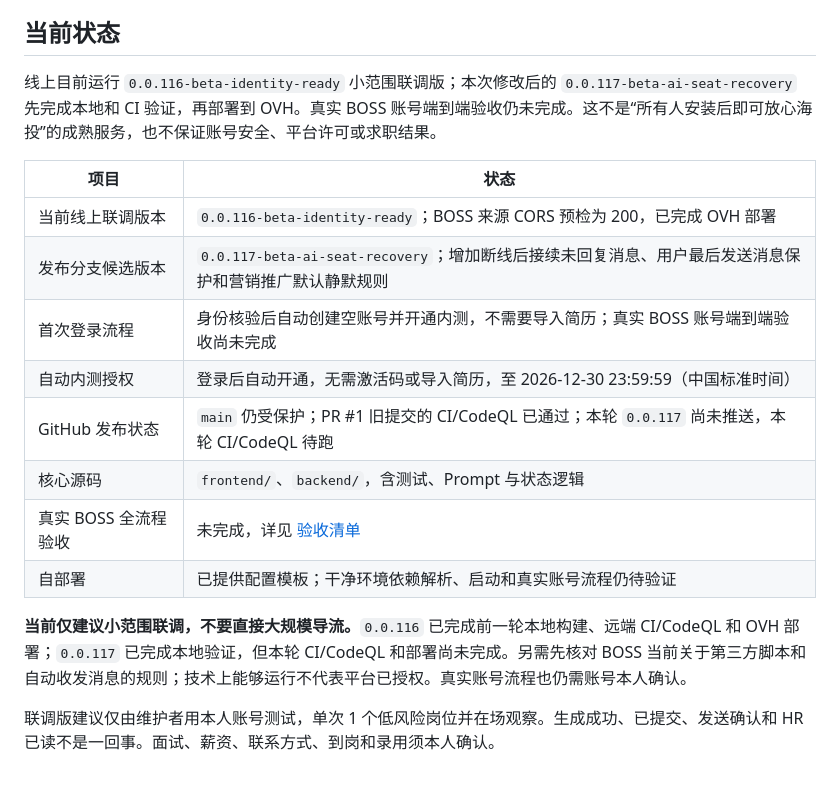
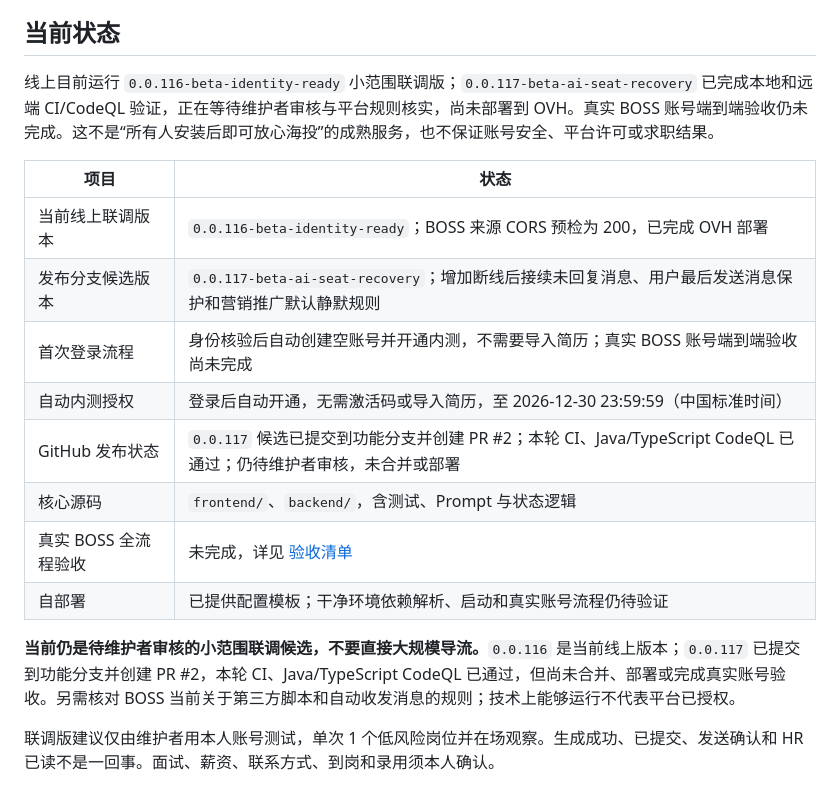
Before and after one commit to youyu-zr/ai-job-hunting, a Markdown page: README.md, the part around the change. GitHub-like rendering.

```diff
--- a/README.md
+++ b/README.md
@@ -11,7 +11,7 @@
 
 ## 当前状态
 
-线上目前运行 `0.0.116-beta-identity-ready` 小范围联调版；本次修改后的 `0.0.117-beta-ai-seat-recovery` 先完成本地和 CI 验证，再部署到 OVH。真实 BOSS 账号端到端验收仍未完成。这不是“所有人安装后即可放心海投”的成熟服务，也不保证账号安全、平台许可或求职结果。
+线上目前运行 `0.0.116-beta-identity-ready` 小范围联调版；`0.0.117-beta-ai-seat-recovery` 已完成本地和远端 CI/CodeQL 验证，正在等待维护者审核与平台规则核实，尚未部署到 OVH。真实 BOSS 账号端到端验收仍未完成。这不是“所有人安装后即可放心海投”的成熟服务，也不保证账号安全、平台许可或求职结果。
 
 | 项目 | 状态 |
 | --- | --- |
@@ -19,12 +19,12 @@
 | 发布分支候选版本 | `0.0.117-beta-ai-seat-recovery`；增加断线后接续未回复消息、用户最后发送消息保护和营销推广默认静默规则 |
 | 首次登录流程 | 身份核验后自动创建空账号并开通内测，不需要导入简历；真实 BOSS 账号端到端验收尚未完成 |
 | 自动内测授权 | 登录后自动开通，无需激活码或导入简历，至 2026-12-30 23:59:59（中国标准时间） |
-| GitHub 发布状态 | `main` 仍受保护；PR #1 旧提交的 CI/CodeQL 已通过；本轮 `0.0.117` 尚未推送，本轮 CI/CodeQL 待跑 |
+| GitHub 发布状态 | `0.0.117` 候选已提交到功能分支并创建 PR #2；本轮 CI、Java/TypeScript CodeQL 已通过；仍待维护者审核，未合并或部署 |
 | 核心源码 | `frontend/`、`backend/`，含测试、Prompt 与状态逻辑 |
 | 真实 BOSS 全流程验收 | 未完成，详见 [验收清单](docs/ACCEPTANCE.md) |
 | 自部署 | 已提供配置模板；干净环境依赖解析、启动和真实账号流程仍待验证 |
 
-**当前仅建议小范围联调，不要直接大规模导流。**`0.0.116` 已完成前一轮本地构建、远端 CI/CodeQL 和 OVH 部署；`0.0.117` 已完成本地验证，但本轮 CI/CodeQL 和部署尚未完成。另需先核对 BOSS 当前关于第三方脚本和自动收发消息的规则；技术上能够运行不代表平台已授权。真实账号流程也仍需账号本人确认。
+**当前仍是待维护者审核的小范围联调候选，不要直接大规模导流。**`0.0.116` 是当前线上版本；`0.0.117` 已提交到功能分支并创建 PR #2，本轮 CI、Java/TypeScript CodeQL 已通过，但尚未合并、部署或完成真实账号验收。另需核对 BOSS 当前关于第三方脚本和自动收发消息的规则；技术上能够运行不代表平台已授权。
 
 联调版建议仅由维护者用本人账号测试，单次 1 个低风险岗位并在场观察。生成成功、已提交、发送确认和 HR 已读不是一回事。面试、薪资、联系方式、到岗和录用须本人确认。
 
```
Also changed, not shown: docs/PROJECT_PROGRESS.md (+1 -1 lines), docs/PROJECT_STATUS_2026-10-14.md (+13 -12 lines).
